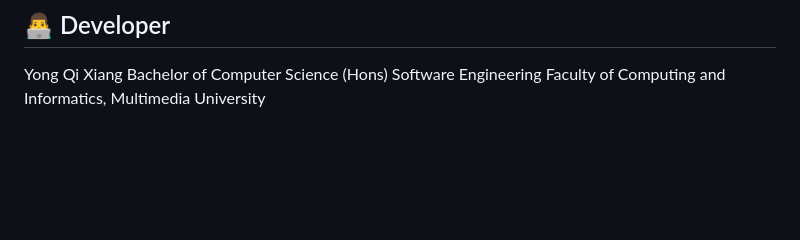
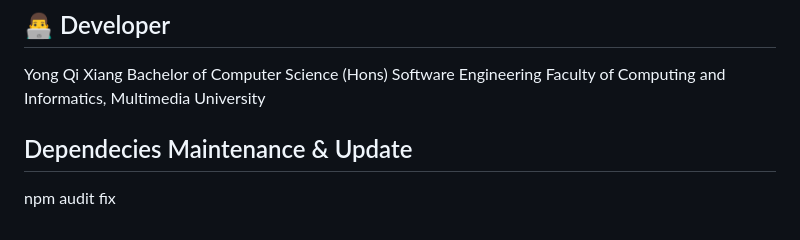
Before and after one commit to Yongqx-0313/FYP, a Markdown page: README.md, the part around the change. GitHub-like rendering; blank space fills up the shorter version.

Commit message:
Wrote step to resolve dependecies update issues

```diff
--- a/README.md
+++ b/README.md
@@ -166,3 +166,7 @@ This project is for academic purposes and may be adapted for commercial use with
 ## 👨‍💻 Developer
 
 Yong Qi Xiang Bachelor of Computer Science (Hons) Software Engineering Faculty of Computing and Informatics, Multimedia University
+
+## Dependecies Maintenance & Update
+
+npm audit fix
```
